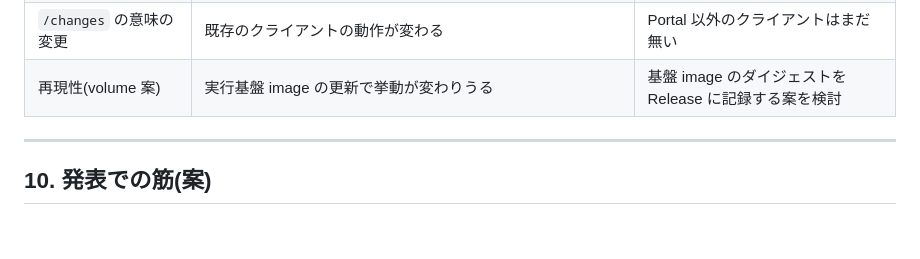
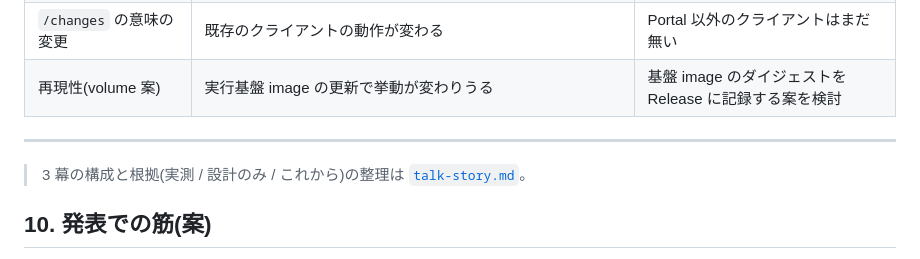
Before and after one commit to k-kanke/ai-app-platform, a Markdown page: docs/deep-dive-preview-release.md, the part around the change. Rendered like a GitHub page; blank space fills up the shorter version.

```diff
--- a/docs/deep-dive-preview-release.md
+++ b/docs/deep-dive-preview-release.md
@@ -456,6 +456,8 @@ E1・E3・E6 が、発表の山場になる。**いまの設計(Stage 1)で E1
 
 ---
 
+> 3 幕の構成と根拠(実測 / 設計のみ / これから)の整理は [`talk-story.md`](talk-story.md)。
+
 ## 10. 発表での筋(案)
 
 1. 母の紙の表 → アプリになる(ここまでの Platform)
```
Also changed, not shown: docs/architecture.md (+2 -0 lines), docs/talk-story.md (added, +156 -0 lines).
